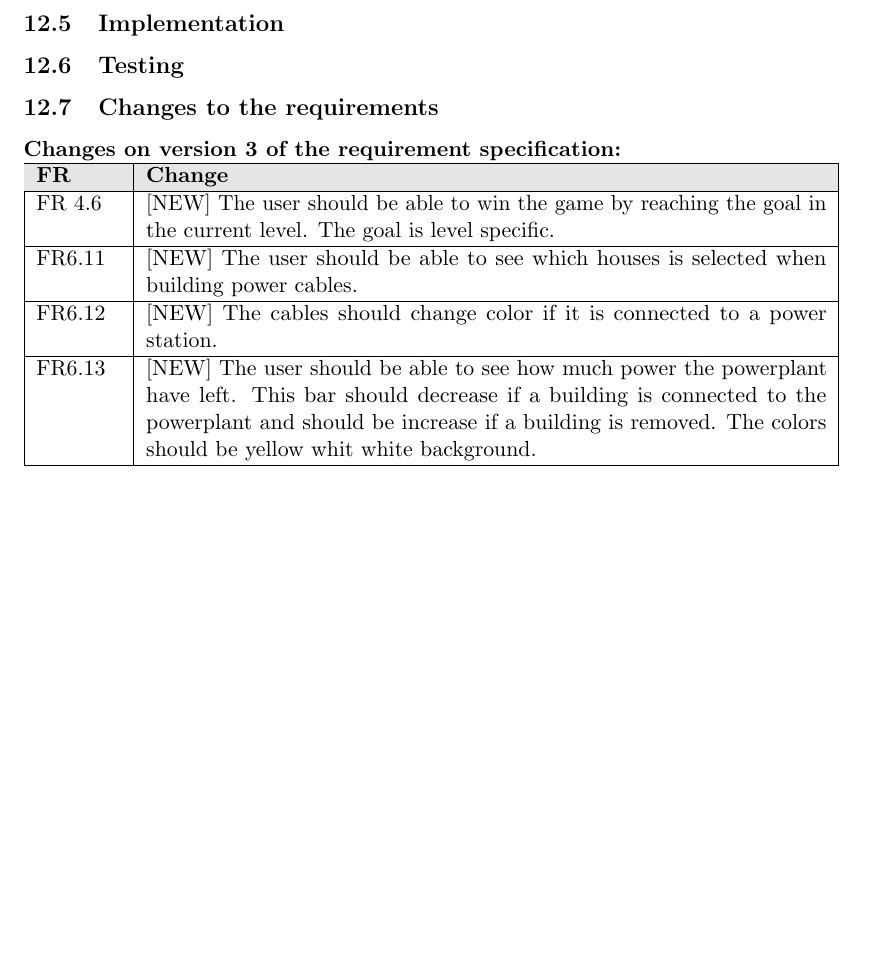
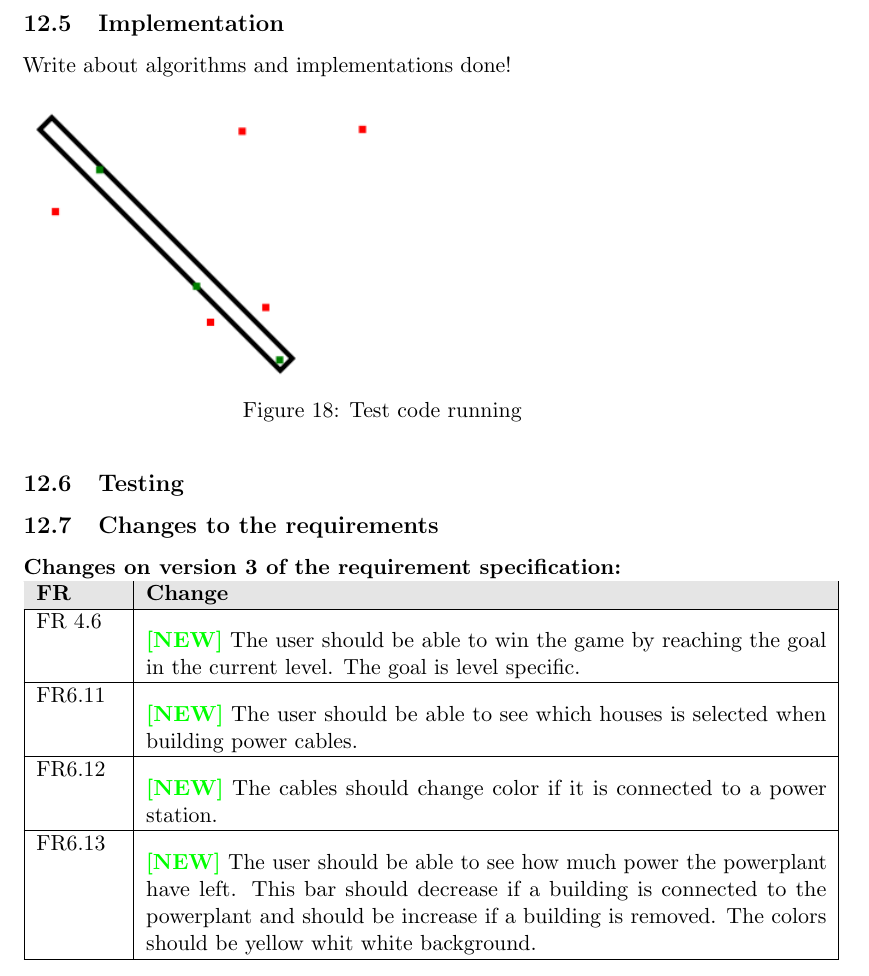
Before and after one commit to kpro-gr10/report, a LaTeX document (main.tex, which reads phases/sprint3.tex): part of page 92 of 98 before the commit and part of page 92 of 99 after it, cut so that both start at the same text, the shorter picture padded with empty space. Compiled offline with pdfLaTeX.

Commit message:
Added content to sprint 3

```diff
--- a/phases/sprint3.tex
+++ b/phases/sprint3.tex
@@ -71,6 +71,12 @@
 
 \subsection{Implementation}
 
+	Write about algorithms and implementations done!
+
+	\begin{figure}[H]
+		\includegraphics[scale=0.6]{pictures/touchInStroke.png}
+		\caption{Test code running}
+	\end{figure}
 \subsection{Testing}
 
 \subsection{Changes to the requirements}
@@ -80,11 +86,11 @@
 		\hline
 		\rowcolor{lightgray}
 		{\bf FR} & {\bf Change} \\ \hline
-		FR 4.6 & [NEW] The user should be able to win the game by reaching the goal in the current level. The goal is level specific. \\ \hline
-		FR6.11 & [NEW] The user should be able to see which houses is selected when building power cables. \\ \hline
-		FR6.12 & [NEW] The cables should change color if it is connected to a power
+		FR 4.6 & {\bf \color{green}[NEW]} The user should be able to win the game by reaching the goal in the current level. The goal is level specific. \\ \hline
+		FR6.11 & {\bf \color{green}[NEW]} The user should be able to see which houses is selected when building power cables. \\ \hline
+		FR6.12 & {\bf \color{green}[NEW]} The cables should change color if it is connected to a power
 		station. \\ \hline
-		FR6.13 & [NEW] The user should be able to see how much power the powerplant have left.
+		FR6.13 & {\bf \color{green}[NEW]} The user should be able to see how much power the powerplant have left.
 		This bar should decrease if a building is connected to the powerplant and should be
 		increase if a building is removed. The colors should be yellow whit white
 		background. \\ \hline
```
Also changed, not shown: pictures/touchInStroke.png (added).
